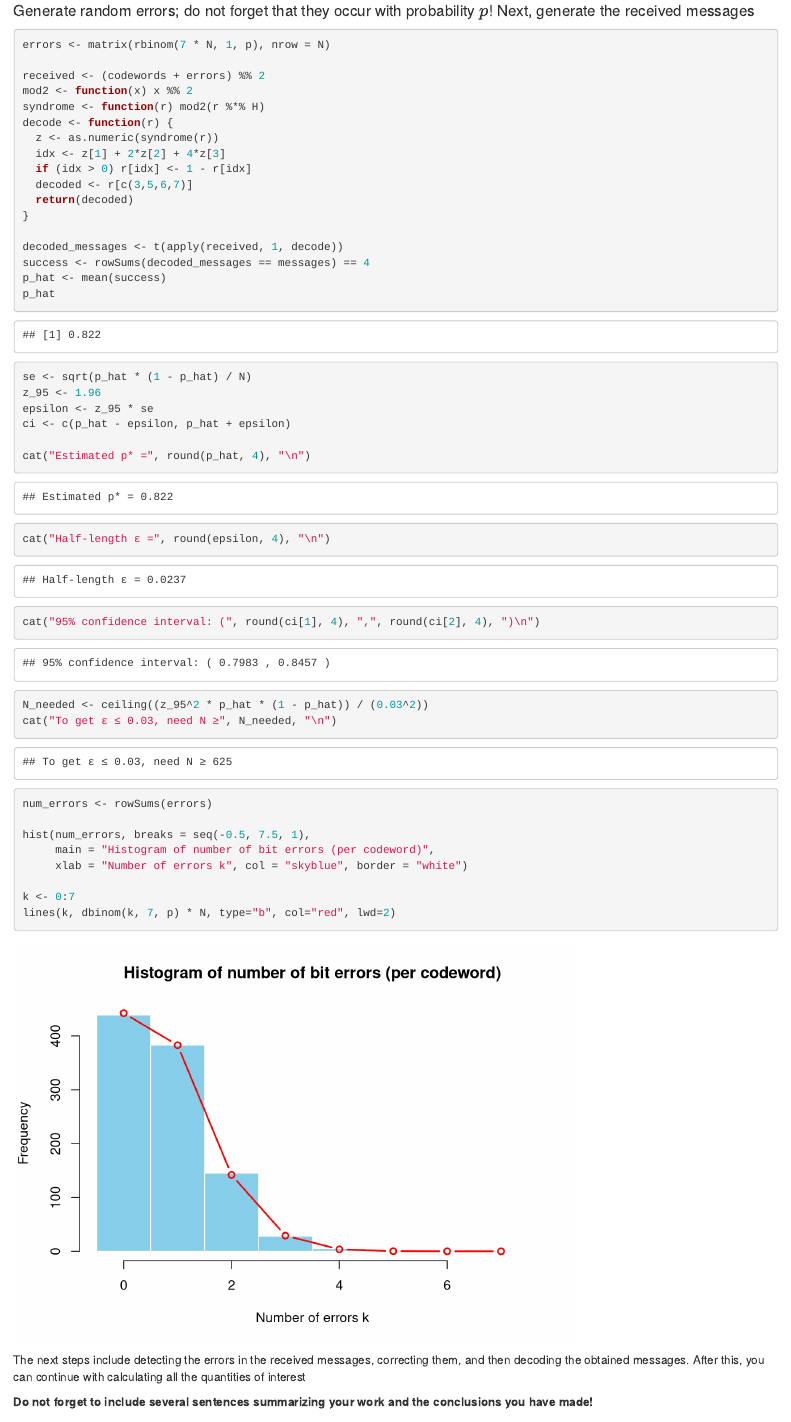
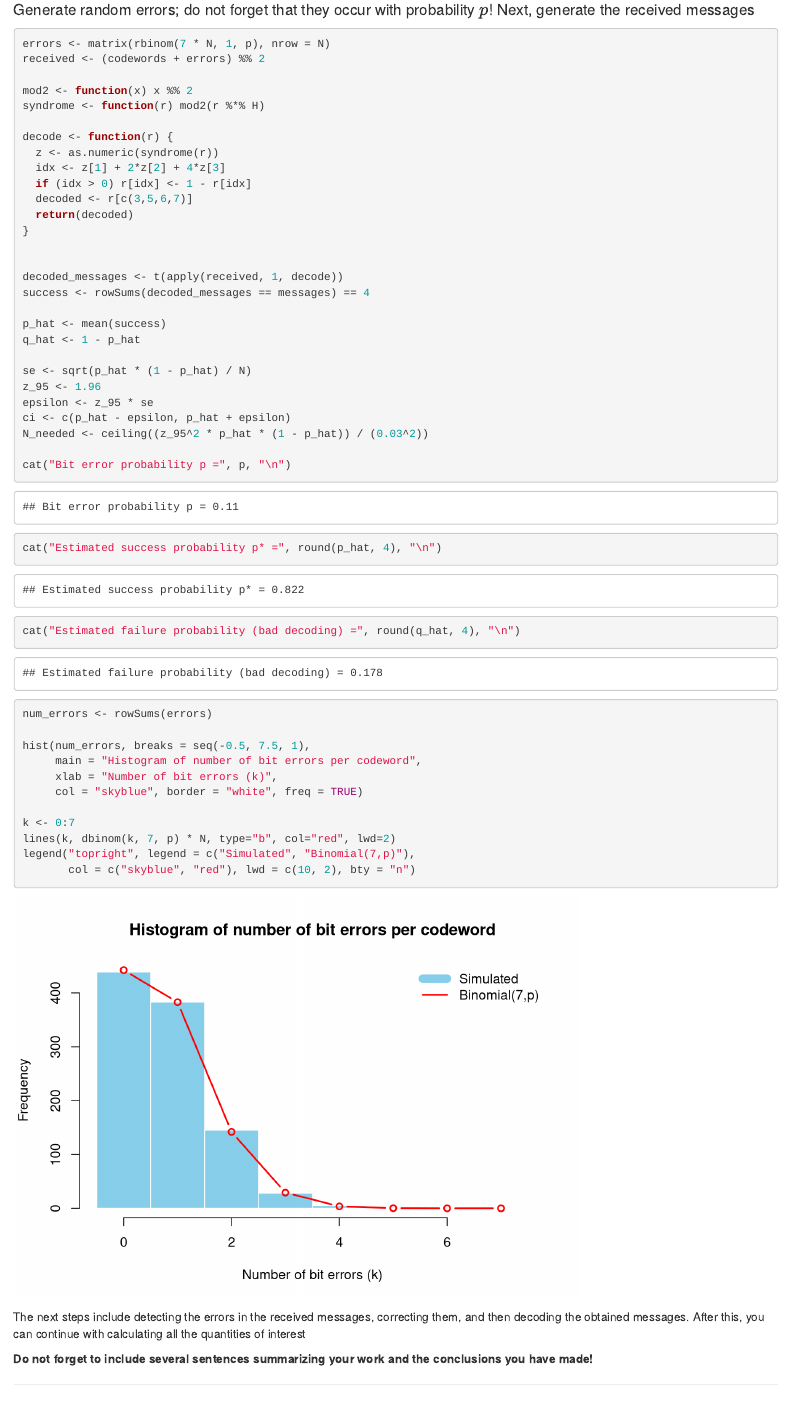
Before and after one commit to Lloydwqe23/p-s-lab-2, an R Markdown document (Lab2-2024-Name1-Name2-Name3.Rmd): the page in a window 1100 px wide, from 1690 px down before the commit and from 1730 px down after it, so that both start at the same text. Rendered offline with R 4.5, knitr and Pandoc, with nearby package versions.

Commit message:
Added output of task 1
Refactor code for error detection and correction in messages.

````diff
--- a/Lab2-2024-Name1-Name2-Name3.Rmd
+++ b/Lab2-2024-Name1-Name2-Name3.Rmd
@@ -96,10 +98,11 @@ codewords <- (messages %*% G) %% 2
 
 ```{r}
 errors <- matrix(rbinom(7 * N, 1, p), nrow = N)
+received <- (codewords + errors) %% 2
 
-received <- (codewords + errors) %% 2
 mod2 <- function(x) x %% 2
 syndrome <- function(r) mod2(r %*% H)
+
 decode <- function(r) {
   z <- as.numeric(syndrome(r))
   idx <- z[1] + 2*z[2] + 4*z[3]
@@ -108,29 +111,35 @@ decode <- function(r) {
   return(decoded)
 }
 
+
 decoded_messages <- t(apply(received, 1, decode))
 success <- rowSums(decoded_messages == messages) == 4
+
 p_hat <- mean(success)
-p_hat
+q_hat <- 1 - p_hat
+
 se <- sqrt(p_hat * (1 - p_hat) / N)
 z_95 <- 1.96
 epsilon <- z_95 * se
 ci <- c(p_hat - epsilon, p_hat + epsilon)
+N_needed <- ceiling((z_95^2 * p_hat * (1 - p_hat)) / (0.03^2))
 
-cat("Estimated p* =", round(p_hat, 4), "\n")
-cat("Half-length ε =", round(epsilon, 4), "\n")
-cat("95% confidence interval: (", round(ci[1], 4), ",", round(ci[2], 4), ")\n")
+cat("Bit error probability p =", p, "\n")
+cat("Estimated success probability p* =", round(p_hat, 4), "\n")
+cat("Estimated failure probability (bad decoding) =", round(q_hat, 4), "\n")
 
-N_needed <- ceiling((z_95^2 * p_hat * (1 - p_hat)) / (0.03^2))
-cat("To get ε ≤ 0.03, need N ≥", N_needed, "\n")
+
 num_errors <- rowSums(errors)
 
 hist(num_errors, breaks = seq(-0.5, 7.5, 1),
-     main = "Histogram of number of bit errors (per codeword)",
-     xlab = "Number of errors k", col = "skyblue", border = "white")
+     main = "Histogram of number of bit errors per codeword",
+     xlab = "Number of bit errors (k)",
+     col = "skyblue", border = "white", freq = TRUE)
 
 k <- 0:7
 lines(k, dbinom(k, 7, p) * N, type="b", col="red", lwd=2)
+legend("topright", legend = c("Simulated", "Binomial(7,p)"),
+       col = c("skyblue", "red"), lwd = c(10, 2), bty = "n")
 ```
 
 The next steps include detecting the errors in the received messages, correcting them, and then decoding the obtained messages. After this, you can continue with calculating all the quantities of interest
````
Also changed, not shown: Lab2-2024-Name1-Name2-Name3.Rmd (2 more changed lines).
